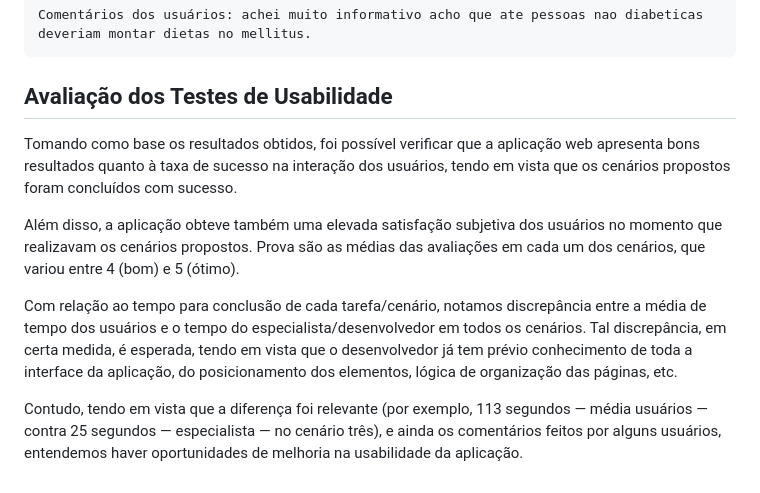
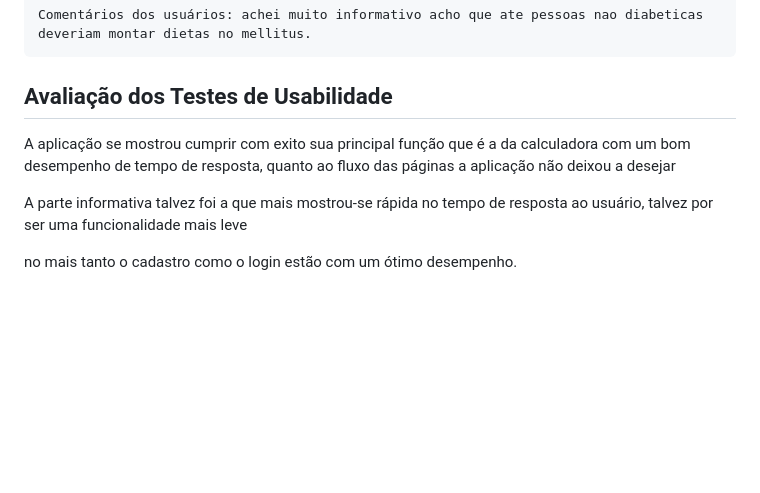
Before and after one commit to ICEI-PUC-Minas-PCO-SI/pco-si-2023-2-p1-tiaw-t1-g4-mellitus, a Markdown page: docs/tests.md, the part around the change. GitHub-like rendering; blank space fills up the shorter version.

```diff
--- a/docs/tests.md
+++ b/docs/tests.md
@@ -180,11 +180,8 @@ Cenário 2: Você é uma pessoa que possui um pai idoso(diabetico) e precisa se
 
 ## Avaliação dos Testes de Usabilidade
 
+A aplicação se mostrou cumprir com exito sua principal função que é a da calculadora com um bom desempenho de tempo de resposta, quanto ao fluxo das páginas a aplicação não deixou a desejar
 
-Tomando como base os resultados obtidos, foi possível verificar que a aplicação web apresenta bons resultados quanto à taxa de sucesso na interação dos usuários, tendo em vista que os cenários propostos foram concluídos com sucesso.
+A parte informativa talvez foi a que mais mostrou-se rápida no tempo de resposta ao usuário, talvez por ser uma funcionalidade mais leve
 
-Além disso, a aplicação obteve também uma elevada satisfação subjetiva dos usuários no momento que realizavam os cenários propostos. Prova são as médias das avaliações em cada um dos cenários, que variou entre 4 (bom) e 5 (ótimo).
-
-Com relação ao tempo para conclusão de cada tarefa/cenário, notamos discrepância entre a média de tempo dos usuários e o tempo do especialista/desenvolvedor em todos os cenários. Tal discrepância, em certa medida, é esperada, tendo em vista que o desenvolvedor já tem prévio conhecimento de toda a interface da aplicação, do posicionamento dos elementos, lógica de organização das páginas, etc.
-
-Contudo, tendo em vista que a diferença foi relevante (por exemplo, 113 segundos — média usuários — contra 25 segundos — especialista — no cenário três), e ainda os comentários feitos por alguns usuários, entendemos haver oportunidades de melhoria na usabilidade da aplicação.
+no mais tanto o cadastro como o login estão com um ótimo desempenho.
```
